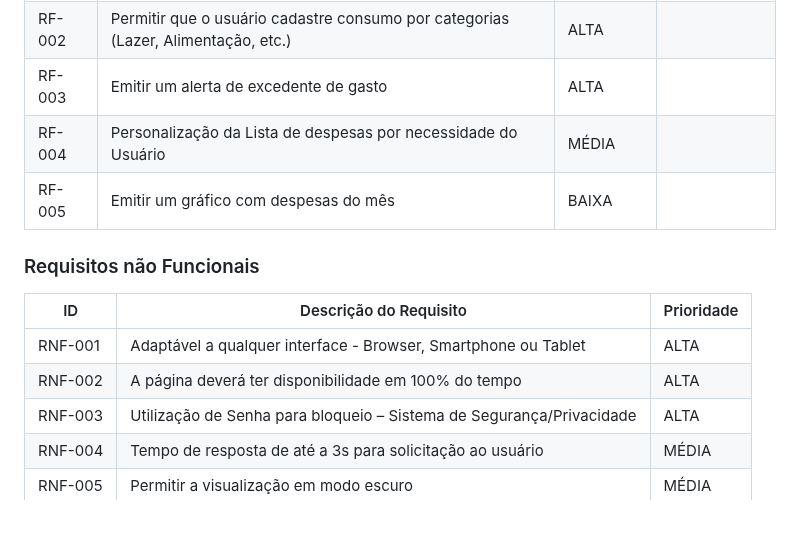
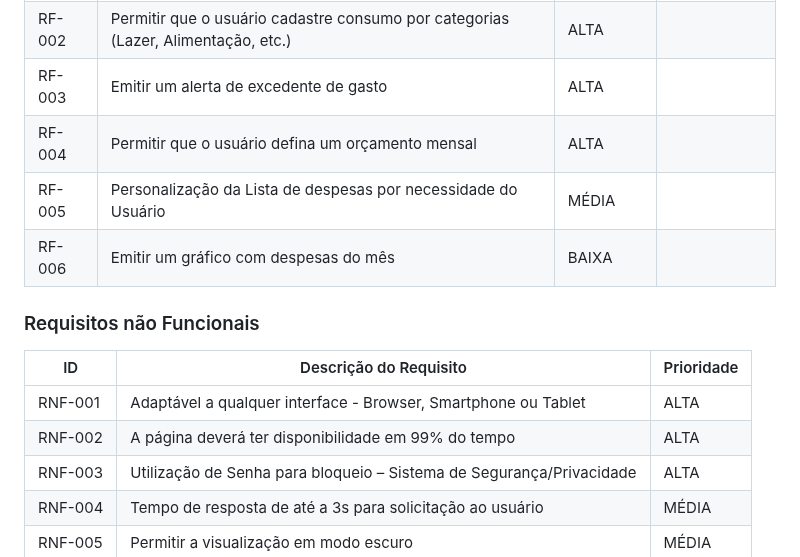
Before and after one commit to ICEI-PUC-Minas-PMV-SI/pmv-si-2023-1-e1-proj-web-t1-compras-do-mes, a Markdown page: docs/especification.md, the part around the change. Rendered like a GitHub page; blank space fills up the shorter version.

Commit message:
Alteradas os requisitos #18

```diff
--- a/docs/especification.md
+++ b/docs/especification.md
@@ -36,16 +36,16 @@ As tabelas que se seguem apresentam os requisitos funcionais e não funcionais q
 |RF-001| Permitir que o usuário cadastre Lista de gastos mensais | ALTA |  |
 |RF-002| Permitir que o usuário cadastre consumo por categorias (Lazer, Alimentação, etc.)   | ALTA | |
 |RF-003| Emitir um alerta de excedente de gasto   | ALTA | |
-|RF-004| Personalização da Lista de despesas por necessidade do Usuário   | MÉDIA | |
-|RF-005| Emitir um gráfico com despesas do mês | BAIXA |  |
-
+|RF-004| Permitir que o usuário defina um orçamento mensal | ALTA |  |
+|RF-005| Personalização da Lista de despesas por necessidade do Usuário   | MÉDIA | |
+|RF-006| Emitir um gráfico com despesas do mês | BAIXA |  |
 
 ### Requisitos não Funcionais
 
 |ID     | Descrição do Requisito  |Prioridade |
 |-------|-------------------------|----|
 |RNF-001| Adaptável a qualquer interface - Browser, Smartphone ou Tablet | ALTA |
-|RNF-002| A página deverá ter disponibilidade em 100% do tempo |  ALTA |
+|RNF-002| A página deverá ter disponibilidade em 99% do tempo |  ALTA |
 |RNF-003| Utilização de Senha para bloqueio – Sistema de Segurança/Privacidade | ALTA |
 |RNF-004| Tempo de resposta de até a 3s para solicitação ao usuário |  MÉDIA |
 |RNF-005| Permitir a visualização em modo escuro | MÉDIA |  |
```
